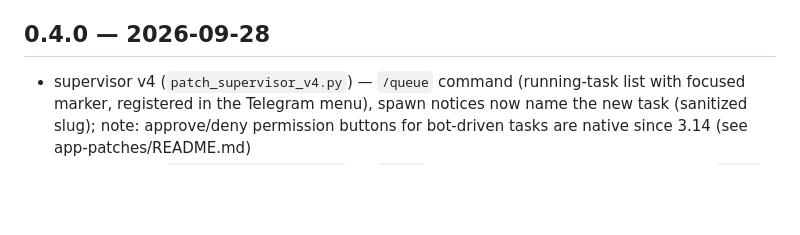
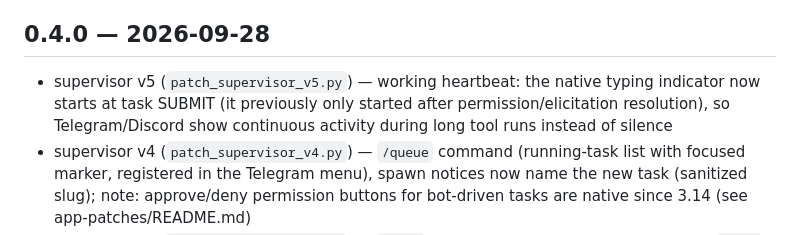
Before and after one commit to romangalaxys10-spec/zcode-teamlead, a Markdown page: CHANGELOG.md, the part around the change. Rendered like a GitHub page; blank space fills up the shorter version.

Commit message:
supervisor v5: typing heartbeat starts at task submit (no more silent work); sync v5 script

```diff
--- a/CHANGELOG.md
+++ b/CHANGELOG.md
@@ -14,6 +14,7 @@
 - `tests/run_tests.sh` — 14 headless tests covering every addition (all green)
 
 ## 0.4.0 — 2026-09-28
+- supervisor v5 (`patch_supervisor_v5.py`) — working heartbeat: the native typing indicator now starts at task SUBMIT (it previously only started after permission/elicitation resolution), so Telegram/Discord show continuous activity during long tool runs instead of silence
 - supervisor v4 (`patch_supervisor_v4.py`) — `/queue` command (running-task list with focused marker, registered in the Telegram menu), spawn notices now name the new task (sanitized slug); note: approve/deny permission buttons for bot-driven tasks are native since 3.14 (see app-patches/README.md)
 - supervisor v3 (`patch_supervisor_v3.py`) — `/task` picker pagination: 10 per page with a `Next page` option, `/task 2` page jumps; `patch-watch.sh` + LaunchAgent `com.user.zcode-patch-watch` — auto re-applies the whole patch fleet within 5 min of a ZCode app update
 - supervisor v2 (`patch_supervisor_v2.py`) — `/task` unfenced: the session/task picker no longer refuses while busy (that guard survived the original supervisor patch), and `/task` is now registered in the Telegram command menu
```
